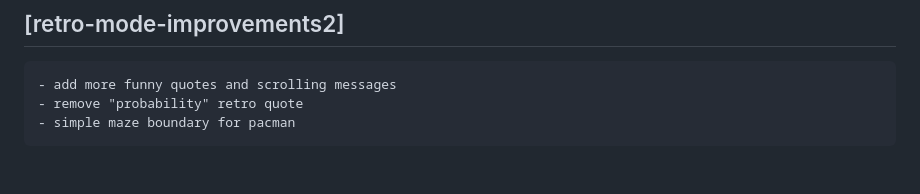
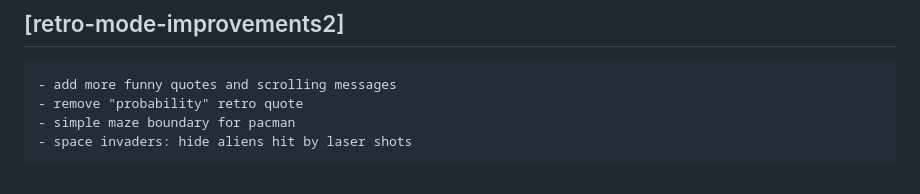
Before and after one commit to pje-netcomm/selektor-5000, a Markdown page: project.md, the part around the change. Drawn GitHub-style.

Commit message:
More possible improvements for retro mode

```diff
--- a/project.md
+++ b/project.md
@@ -210,3 +210,4 @@ Current version: **v7.1.2**
     - add more funny quotes and scrolling messages
     - remove "probability" retro quote
     - simple maze boundary for pacman
+    - space invaders: hide aliens hit by laser shots
```
